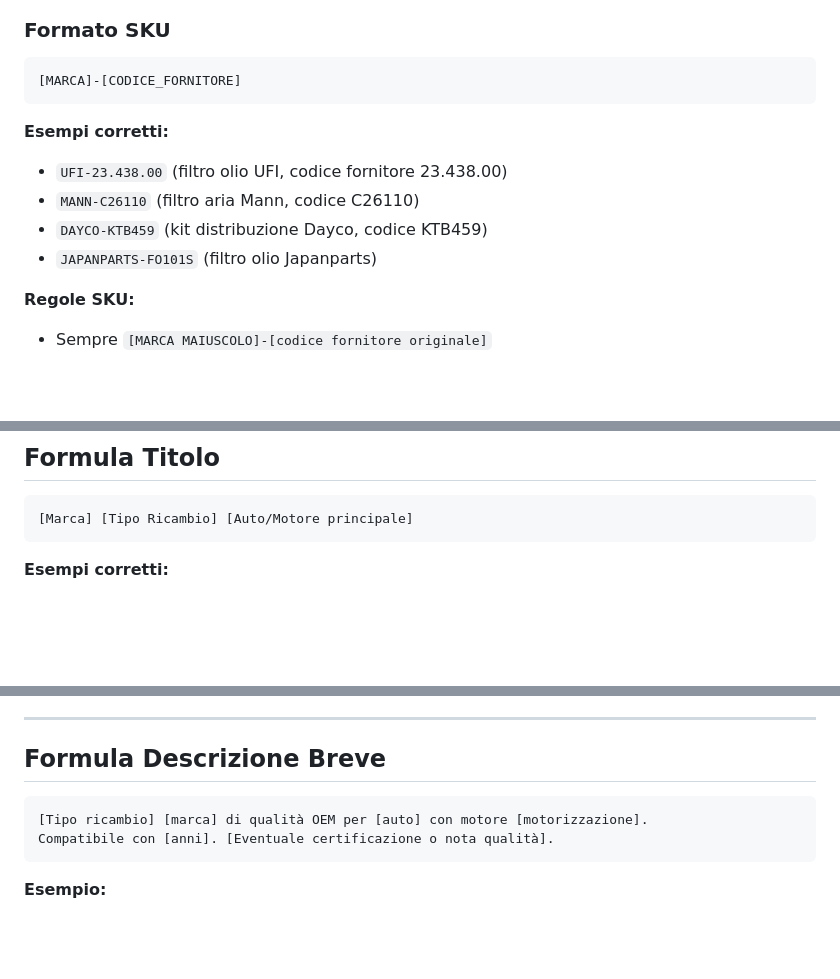
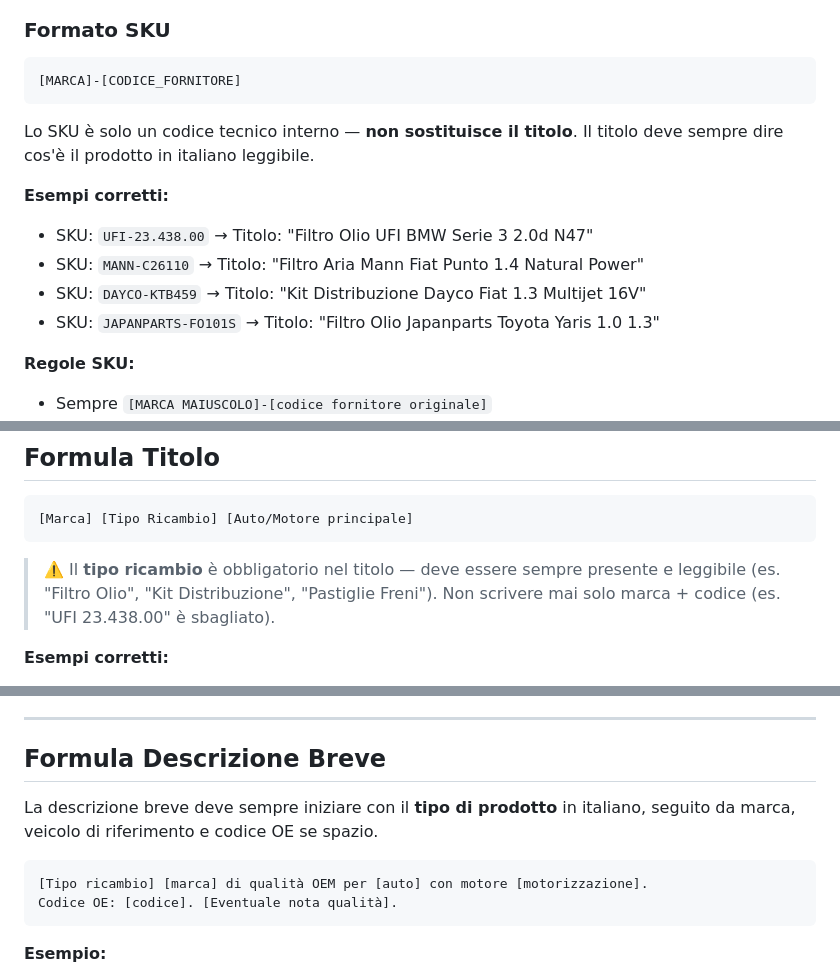
Before and after one commit to autovoltricambi-crypto/enzovo.lt, a Markdown page: know/descrizioni-prodotto.md, 3 parts joined by grey strips. GitHub-like rendering; blank space fills up the shorter version.

Commit message:
Fix descrizioni-prodotto: tipo prodotto obbligatorio nel titolo
Il titolo deve sempre includere il tipo di prodotto leggibile (Filtro Olio,
Kit Distribuzione, ecc.) — non solo marca + codice fornitore.
SKU e titolo sono campi separati con scopi diversi.

https://claude.ai/code/session_01UKbXPT2CiXgTpgkd7aYHdJ

````diff
--- a/know/descrizioni-prodotto.md
+++ b/know/descrizioni-prodotto.md
@@ -19,11 +19,14 @@ Lo SKU è il codice articolo univoco nel sistema WooCommerce. Va compilato sempr
 [MARCA]-[CODICE_FORNITORE]
 ```
 
+Lo SKU è solo un codice tecnico interno — **non sostituisce il titolo**.
+Il titolo deve sempre dire cos'è il prodotto in italiano leggibile.
+
 **Esempi corretti:**
-- `UFI-23.438.00` (filtro olio UFI, codice fornitore 23.438.00)
-- `MANN-C26110` (filtro aria Mann, codice C26110)
-- `DAYCO-KTB459` (kit distribuzione Dayco, codice KTB459)
-- `JAPANPARTS-FO101S` (filtro olio Japanparts)
+- SKU: `UFI-23.438.00` → Titolo: "Filtro Olio UFI BMW Serie 3 2.0d N47"
+- SKU: `MANN-C26110` → Titolo: "Filtro Aria Mann Fiat Punto 1.4 Natural Power"
+- SKU: `DAYCO-KTB459` → Titolo: "Kit Distribuzione Dayco Fiat 1.3 Multijet 16V"
+- SKU: `JAPANPARTS-FO101S` → Titolo: "Filtro Olio Japanparts Toyota Yaris 1.0 1.3"
 
 **Regole SKU:**
 - Sempre `[MARCA MAIUSCOLO]-[codice fornitore originale]`
@@ -48,6 +51,10 @@ Lo SKU è il codice articolo univoco nel sistema WooCommerce. Va compilato sempr
 [Marca] [Tipo Ricambio] [Auto/Motore principale]
 ```
 
+> ⚠️ Il **tipo ricambio** è obbligatorio nel titolo — deve essere sempre presente
+> e leggibile (es. "Filtro Olio", "Kit Distribuzione", "Pastiglie Freni").
+> Non scrivere mai solo marca + codice (es. "UFI 23.438.00" è sbagliato).
+
 **Esempi corretti:**
 - "Filtro Olio UFI BMW Serie 3 2.0d N47"
 - "Filtro Aria Mann BMW 320d E90 E91 E92"
@@ -65,9 +72,12 @@ Lo SKU è il codice articolo univoco nel sistema WooCommerce. Va compilato sempr
 
 ## Formula Descrizione Breve
 
+La descrizione breve deve sempre iniziare con il **tipo di prodotto** in italiano,
+seguito da marca, veicolo di riferimento e codice OE se spazio.
+
 ```
 [Tipo ricambio] [marca] di qualità OEM per [auto] con motore [motorizzazione].
-Compatibile con [anni]. [Eventuale certificazione o nota qualità].
+Codice OE: [codice]. [Eventuale nota qualità].
 ```
 
 **Esempio:**
````
